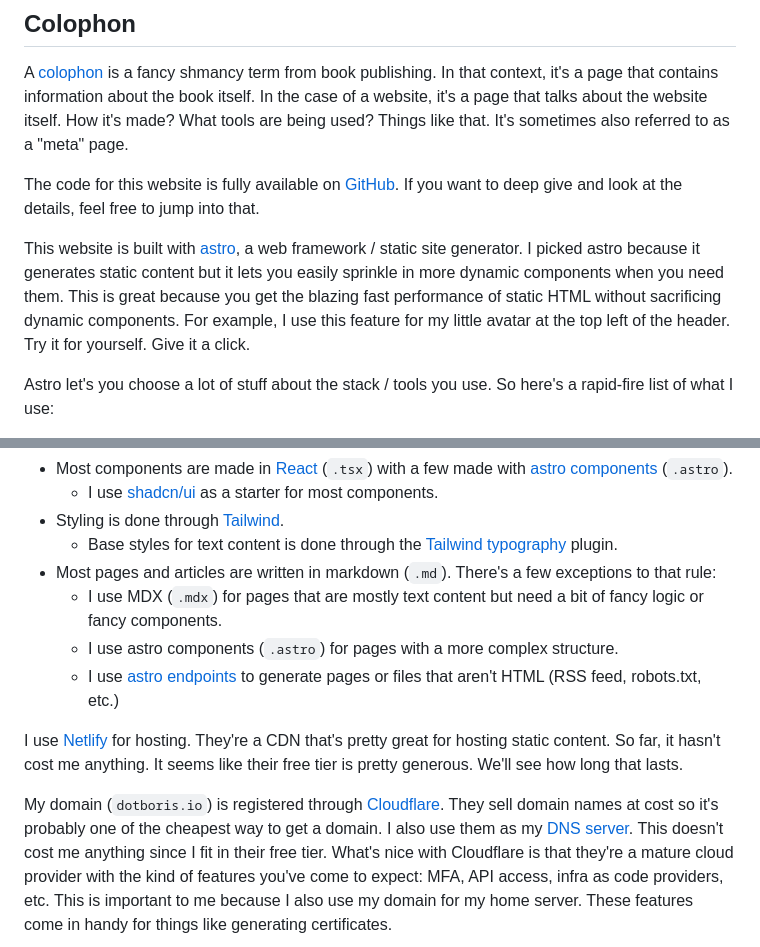
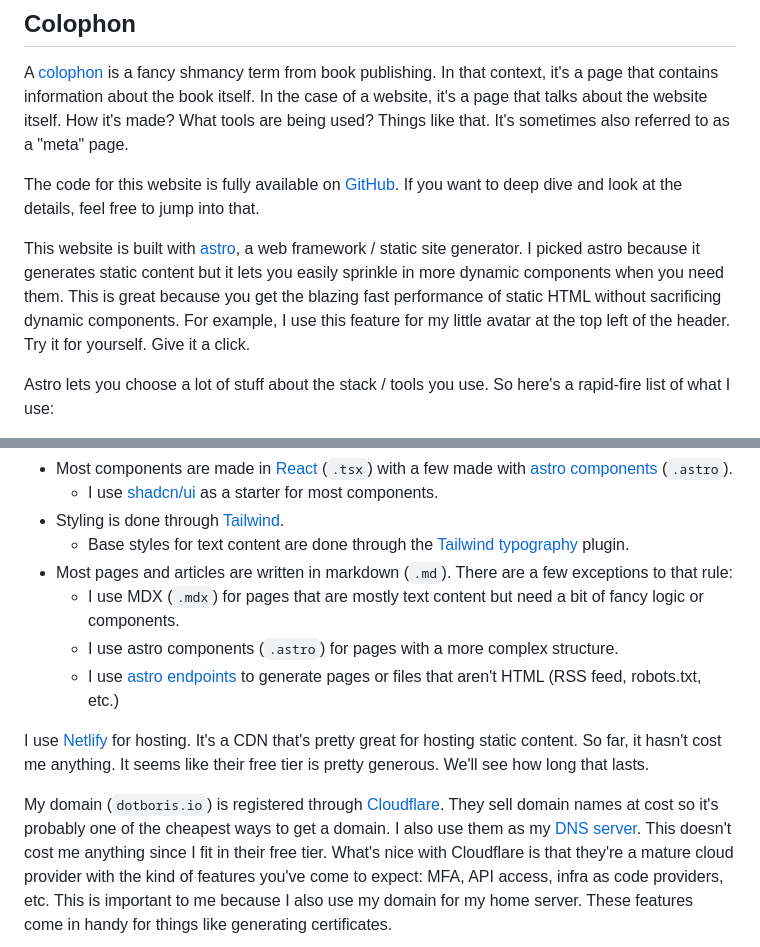
Before and after one commit to dotboris/dotboris-io, a Markdown page: src/pages/colophon.md, 2 parts joined by grey strips. Rendered like a GitHub page.

Commit message:
fix errors in colophon

```diff
--- a/src/pages/colophon.md
+++ b/src/pages/colophon.md
@@ -14,7 +14,7 @@ talks about the website itself. How it's made? What tools are being used? Things
 like that. It's sometimes also referred to as a "meta" page.
 
 The code for this website is fully available on
-[GitHub](https://github.com/dotboris/dotboris-io). If you want to deep give and
+[GitHub](https://github.com/dotboris/dotboris-io). If you want to deep dive and
 look at the details, feel free to jump into that.
 
 This website is built with [astro](https://astro.build/), a web framework /
@@ -24,6 +24,6 @@ great because you get the blazing fast performance of static HTML without
 sacrificing dynamic components. For example, I use this feature for my little
 avatar at the top left of the header. Try it for yourself. Give it a click.
 
-Astro let's you choose a lot of stuff about the stack / tools you use. So here's
+Astro lets you choose a lot of stuff about the stack / tools you use. So here's
 a rapid-fire list of what I use:
 
@@ -33,23 +33,23 @@ a rapid-fire list of what I use:
   components](https://docs.astro.build/en/basics/astro-components/) (`.astro`).
   - I use [shadcn/ui](https://ui.shadcn.com/) as a starter for most components.
 - Styling is done through [Tailwind](https://tailwindcss.com/).
-  - Base styles for text content is done through the [Tailwind
+  - Base styles for text content are done through the [Tailwind
     typography](https://github.com/tailwindlabs/tailwindcss-typography) plugin.
-- Most pages and articles are written in markdown (`.md`). There's a few
+- Most pages and articles are written in markdown (`.md`). There are a few
   exceptions to that rule:
   - I use MDX (`.mdx`) for pages that are mostly text content but need a bit of
-    fancy logic or fancy components.
+    fancy logic or components.
   - I use astro components (`.astro`) for pages with a more complex structure.
   - I use [astro endpoints](https://docs.astro.build/en/guides/endpoints/) to
     generate pages or files that aren't HTML (RSS feed, robots.txt, etc.)
 
-I use [Netlify](https://www.netlify.com/) for hosting. They're a CDN that's
-pretty great for hosting static content. So far, it hasn't cost me anything. It
-seems like their free tier is pretty generous. We'll see how long that lasts.
+I use [Netlify](https://www.netlify.com/) for hosting. It's a CDN that's pretty
+great for hosting static content. So far, it hasn't cost me anything. It seems
+like their free tier is pretty generous. We'll see how long that lasts.
 
 My domain (`dotboris.io`) is registered through
 [Cloudflare](https://www.cloudflare.com/products/registrar/). They sell domain
-names at cost so it's probably one of the cheapest way to get a domain. I also
+names at cost so it's probably one of the cheapest ways to get a domain. I also
 use them as my [DNS
 server](https://www.cloudflare.com/application-services/products/dns/). This
 doesn't cost me anything since I fit in their free tier. What's nice with
```
Also changed, not shown: other parts of src/pages/colophon.md (+1 -1 lines).
